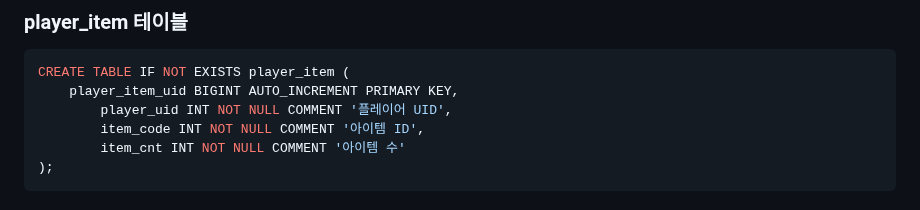
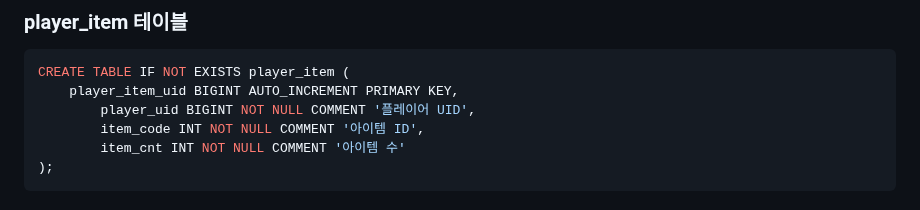
Before and after one commit to yujinS0/Omok-Game, a Markdown page: DB.md, the part around the change. Drawn GitHub-style.

````diff
--- a/DB.md
+++ b/DB.md
@@ -118,7 +118,7 @@ CREATE TABLE player_info (
 ```sql
 CREATE TABLE IF NOT EXISTS player_item (
 	player_item_uid BIGINT AUTO_INCREMENT PRIMARY KEY,
-    	player_uid INT NOT NULL COMMENT '플레이어 UID',
+    	player_uid BIGINT NOT NULL COMMENT '플레이어 UID',
     	item_code INT NOT NULL COMMENT '아이템 ID',
     	item_cnt INT NOT NULL COMMENT '아이템 수'
 );
````
